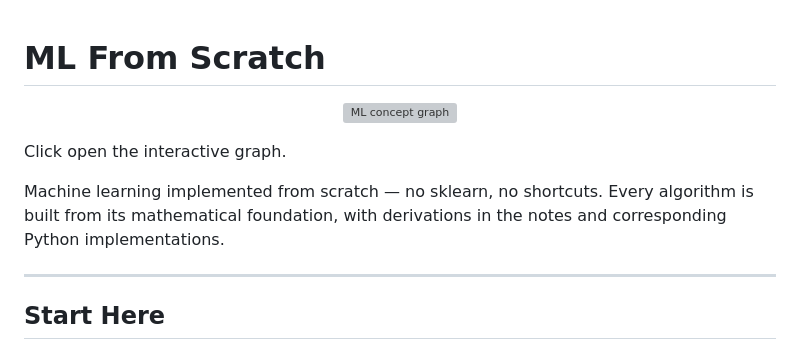
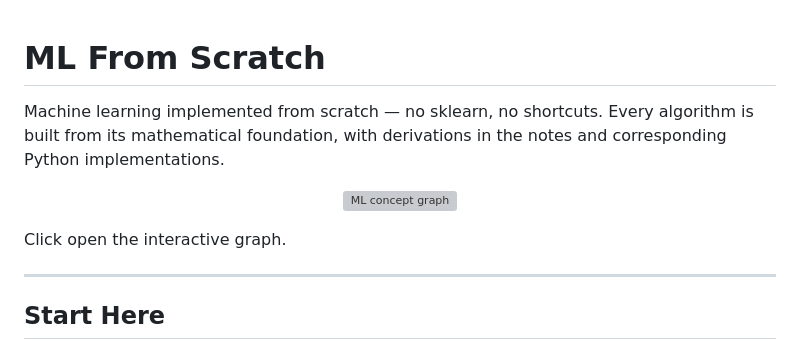
Before and after one commit to vishnu7553/ML-From-Scratch, a Markdown page: README.md, the part around the change. GitHub-like rendering; grey boxes are pictures that could not be loaded.

```diff
--- a/README.md
+++ b/README.md
@@ -1,4 +1,5 @@
 # ML From Scratch
+Machine learning implemented from scratch — no sklearn, no shortcuts. Every algorithm is built from its mathematical foundation, with derivations in the notes and corresponding Python implementations.
 
 <p align="center">
   <a href="https://vishnu7553.github.io/ML-From-Scratch/" target="_blank" title="Open interactive graph (full screen)">
@@ -6,9 +7,6 @@
   </a>
   <p>Click open the interactive graph.</p>
 </p>
-
-
-Machine learning implemented from scratch — no sklearn, no shortcuts. Every algorithm is built from its mathematical foundation, with derivations in the notes and corresponding Python implementations.
 
 ---
 
```
